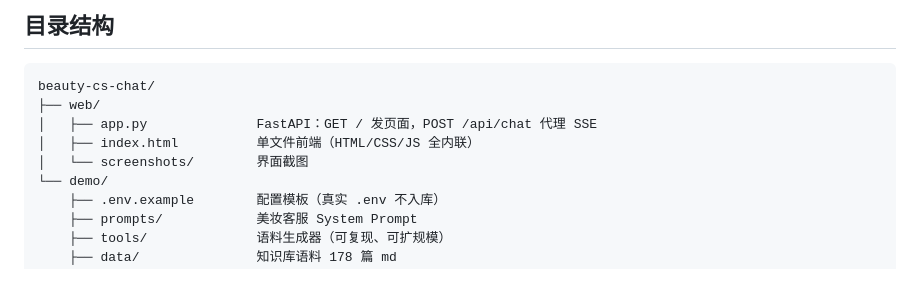
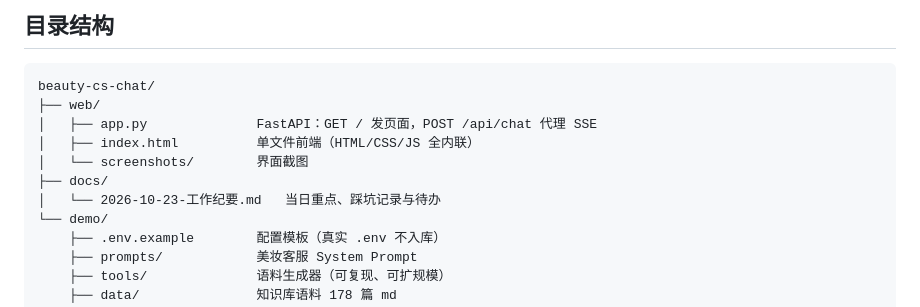
Before and after one commit to Guanyu-AI-prog/beauty-cs-chat, a Markdown page: README.md, the part around the change. Rendered like a GitHub page; blank space fills up the shorter version.

Commit message:
docs: 2026-10-23 工作纪要（重点 / 踩坑 / 待办）
- 记录 Open WebUI 定制版三轮排障与最终轻量化替代方案
- 记录网络绕行、工具误用、密钥拦截等踩坑
- 整理按优先级排序的待办清单
- README 目录结构补充 docs/

```diff
--- a/README.md
+++ b/README.md
@@ -87,6 +87,8 @@ beauty-cs-chat/
 │   ├── app.py              FastAPI：GET / 发页面，POST /api/chat 代理 SSE
 │   ├── index.html          单文件前端（HTML/CSS/JS 全内联）
 │   └── screenshots/        界面截图
+├── docs/
+│   └── 2026-10-23-工作纪要.md   当日重点、踩坑记录与待办
 └── demo/
     ├── .env.example        配置模板（真实 .env 不入库）
     ├── prompts/            美妆客服 System Prompt
```
Also changed, not shown: docs/2026-10-23-工作纪要.md (added, +117 -0 lines).
